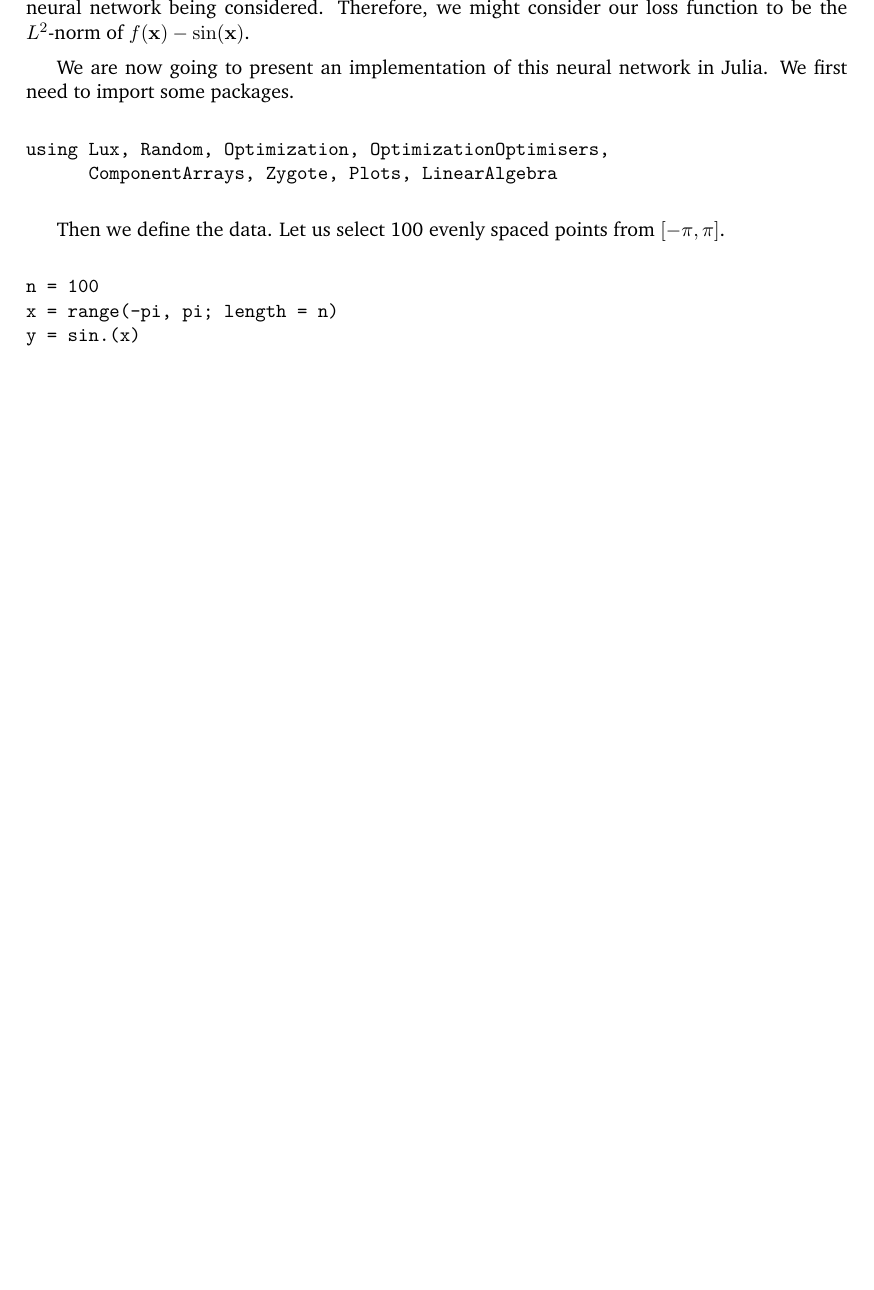
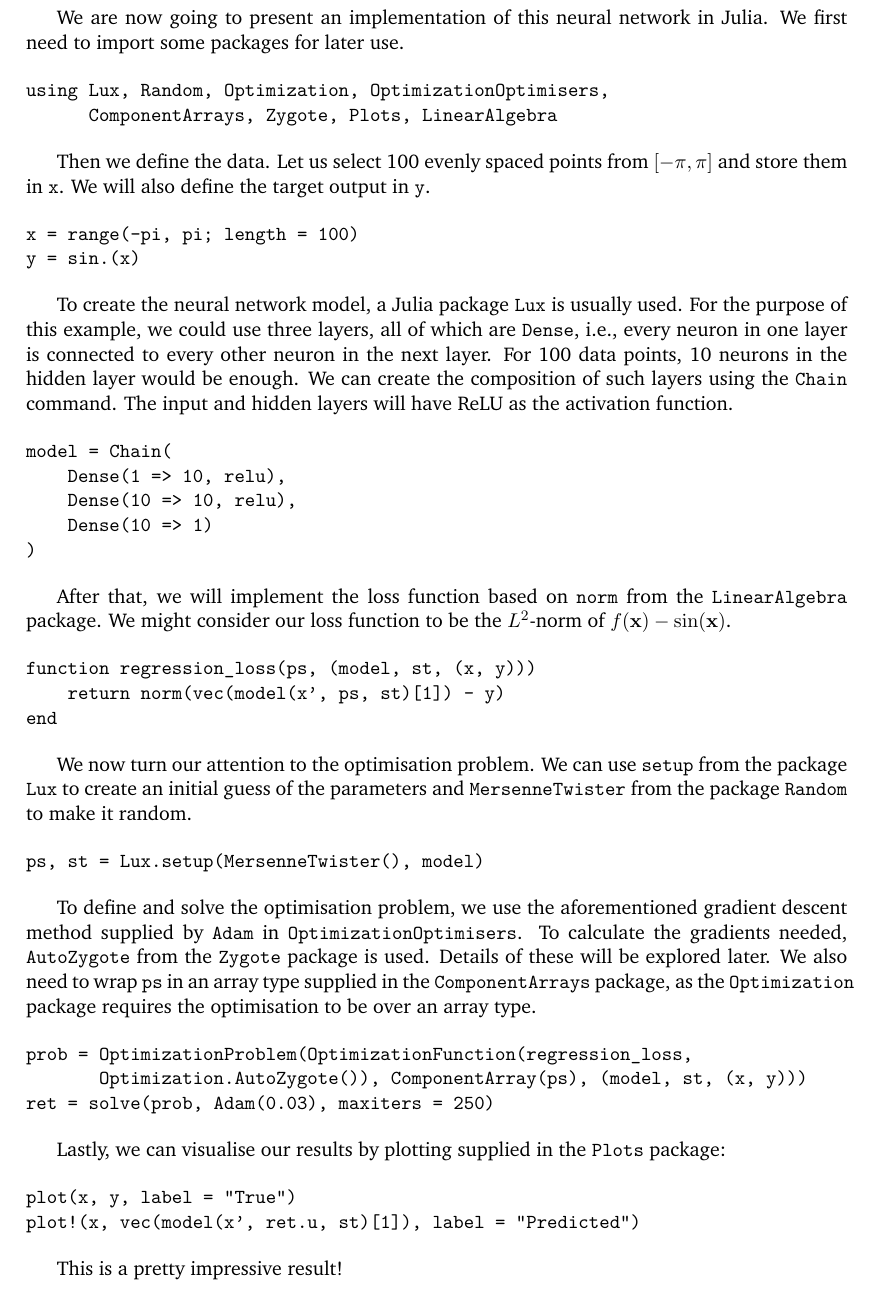
Before and after one commit to jaamestaay/M2R-Group-29, a LaTeX paper (report/M2R_template.tex): part of page 6 of 9 before the commit and part of page 6 of 10 after it, cut so that both start at the same text, the shorter picture padded with empty space. Compiled offline with pdfLaTeX.

Commit message:
Updates from Overleaf

```diff
--- a/report/M2R_template.tex
+++ b/report/M2R_template.tex
@@ -217,17 +217,55 @@ As for the choice of the activation function, the S-shaped \textit{sigmoid funct
 
-Consider a simple example of a neural network that performs regression based on $y = \sin x$. Assume that we are given $n$ data points between $[-\pi, \pi]$, denoted by $\mathbf{x}$. We try to minimise the difference between the predicted output $f(\mathbf{x})$ and the target output $\sin (\mathbf{x})$, where $f$ is the neural network being considered. Therefore, we might consider our loss function to be the $L^2$-norm of $f(\mathbf{x}) - \sin (\mathbf{x})$.
+Consider a simple example of a neural network that performs regression based on $y = \sin x$. Assume that we are given $n$ data points between $[-\pi, \pi]$, denoted by $\mathbf{x}$. We try to minimise the difference between the predicted output $f(\mathbf{x})$ and the target output $\sin (\mathbf{x})$, where $f$ is the neural network being considered.
 
-We are now going to present an implementation of this neural network in Julia. We first need to import some packages.
+We are now going to present an implementation of this neural network in Julia. We first need to import some packages for later use.
 
 \begin{verbatim}
 using Lux, Random, Optimization, OptimizationOptimisers,
       ComponentArrays, Zygote, Plots, LinearAlgebra
 \end{verbatim}
 
-Then we define the data. Let us select 100 evenly spaced points from $[-\pi, \pi]$.
+Then we define the data. Let us select 100 evenly spaced points from $[-\pi, \pi]$ and store them in \verb|x|. We will also define the target output in \verb|y|.
 
 \begin{verbatim}
-n = 100
-x = range(-pi, pi; length = n)
+x = range(-pi, pi; length = 100)
 y = sin.(x)
 \end{verbatim}
+
+To create the neural network model, a Julia package \verb|Lux| is usually used. For the purpose of this example, we could use three layers, all of which are \verb|Dense|, i.e., every neuron in one layer is connected to every other neuron in the next layer. For 100 data points, 10 neurons in the hidden layer would be enough. We can create the composition of such layers using the \verb|Chain| command. The input and hidden layers will have ReLU as the activation function.
+
+\begin{verbatim}
+model = Chain(
+    Dense(1 => 10, relu),
+    Dense(10 => 10, relu),
+    Dense(10 => 1)
+)
+\end{verbatim}
+
+After that, we will implement the loss function based on \verb|norm| from the \verb|LinearAlgebra| package. We might consider our loss function to be the $L^2$-norm of $f(\mathbf{x}) - \sin (\mathbf{x})$.
+
+\begin{verbatim}
+function regression_loss(ps, (model, st, (x, y)))
+    return norm(vec(model(x', ps, st)[1]) - y)
+end
+\end{verbatim}
+
+We now turn our attention to the optimisation problem. We can use \verb|setup| from the package \verb|Lux| to create an initial guess of the parameters and \verb|MersenneTwister| from the package \verb|Random| to make it random.
+
+\begin{verbatim}
+ps, st = Lux.setup(MersenneTwister(), model)
+\end{verbatim}
+
+To define and solve the optimisation problem, we use the aforementioned gradient descent method supplied by \verb|Adam| in \verb|OptimizationOptimisers|. To calculate the gradients needed, \verb|AutoZygote| from the \verb|Zygote| package is used. Details of these will be explored later. We also need to wrap \verb|ps| in an array type supplied in the \verb|ComponentArrays| package, as the \verb|Optimization| package requires the optimisation to be over an array type.
+
+\begin{verbatim}
+prob = OptimizationProblem(OptimizationFunction(regression_loss,
+       Optimization.AutoZygote()), ComponentArray(ps), (model, st, (x, y)))
+ret = solve(prob, Adam(0.03), maxiters = 250)
+\end{verbatim}
+
+Lastly, we can visualise our results by plotting supplied in the \verb|Plots| package:
+
+\begin{verbatim}
+plot(x, y, label = "True")
+plot!(x, vec(model(x', ret.u, st)[1]), label = "Predicted")
+\end{verbatim}
@@ -234,3 +277,6 @@ y = sin.(x)
+\end{figure}
+
+This is a pretty impressive result!
 
 \subsection{Example: Number Classification}
 points to cover:
```
Also changed, not shown: report/figures/Regression.png (added), report/M2R_template.tex (7 more changed lines).
